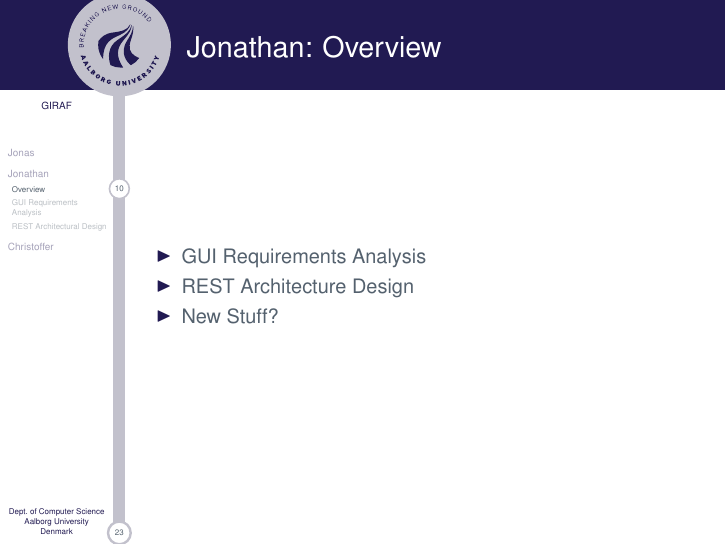
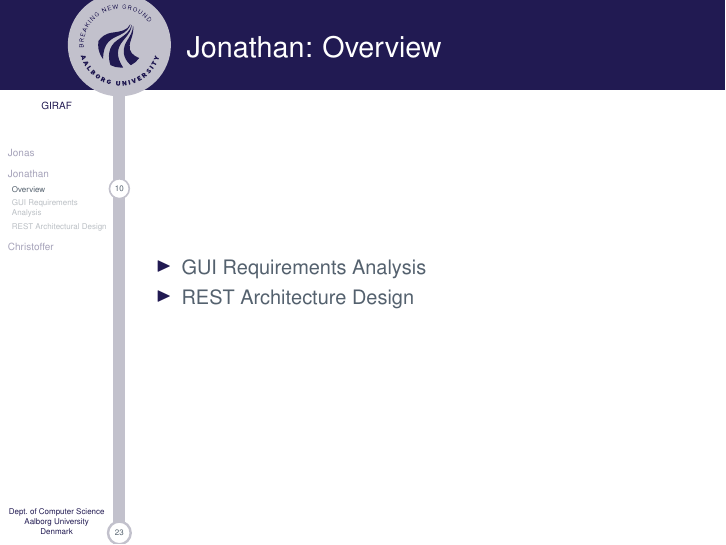
Before and after one commit to Crimix/P6Eksamen, LaTeX slides (P6-Eksamen.tex, which reads Slides/Jonathan.tex): page 11 of 31. Compiled offline with pdfLaTeX.

Commit message:
Update Jonathan.tex

```diff
--- a/Slides/Jonathan.tex
+++ b/Slides/Jonathan.tex
@@ -4,7 +4,6 @@
 \begin{itemize}
 \item GUI Requirements Analysis
 \item REST Architecture Design
-\item New Stuff?
 \end{itemize}
 \end{frame}
 
```
